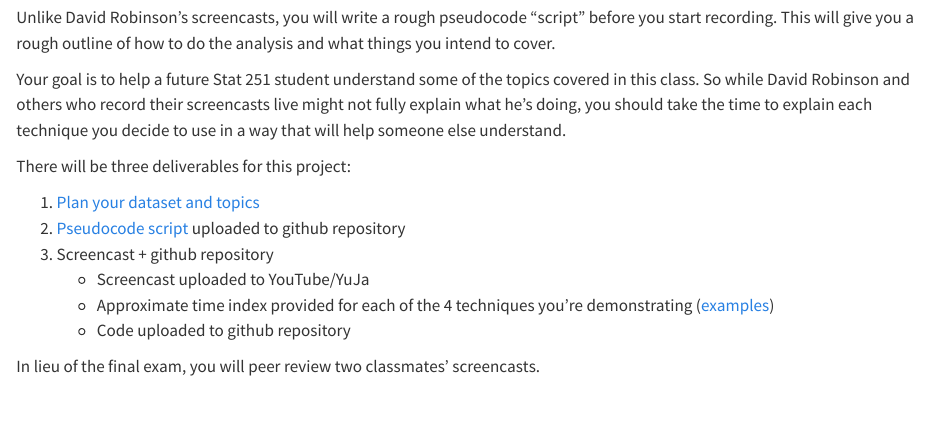
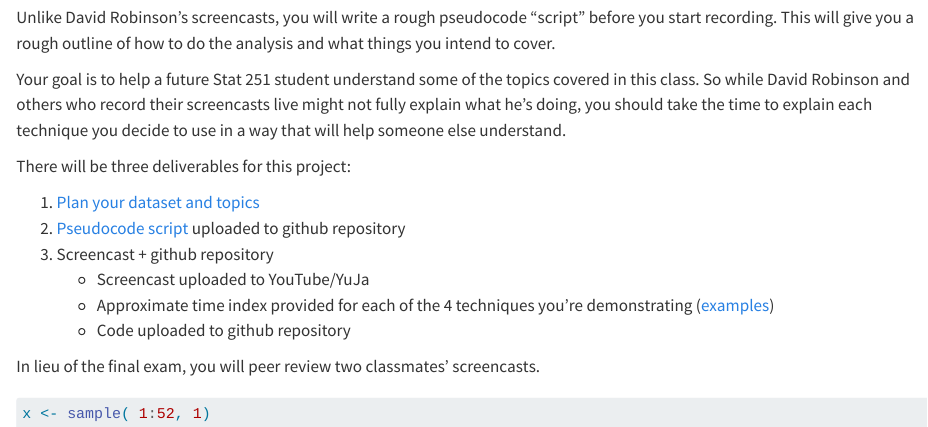
Before and after one commit to unl-2023-stat251/screencast-rlnayituriki, a Quarto document (index.qmd): the page in a window 1100 px wide, from 590 px down. Rendered offline with R 4.5, knitr and Pandoc in place of Quarto, with nearby package versions; code that draws random numbers runs with fixed seeds of ours.

Commit message:
initial commit

````diff
--- a/index.qmd
+++ b/index.qmd
@@ -42,3 +42,11 @@ There will be three deliverables for this project:
     - Code uploaded to github repository
 
 In lieu of the final exam, you will peer review two classmates' screencasts.
+
+
+
+```{r}
+x <- sample( 1:52, 1)
+
+
+```
````
Also changed, not shown: Dataset-Topics.qmd (+3 -1 lines), .RData (added), trial_code.R (added), 3 other files.
